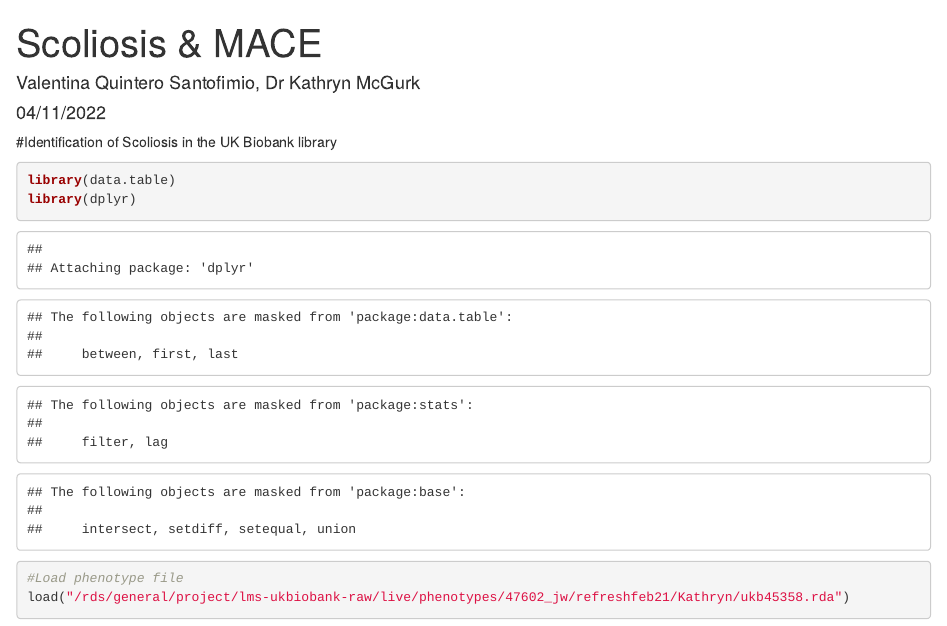
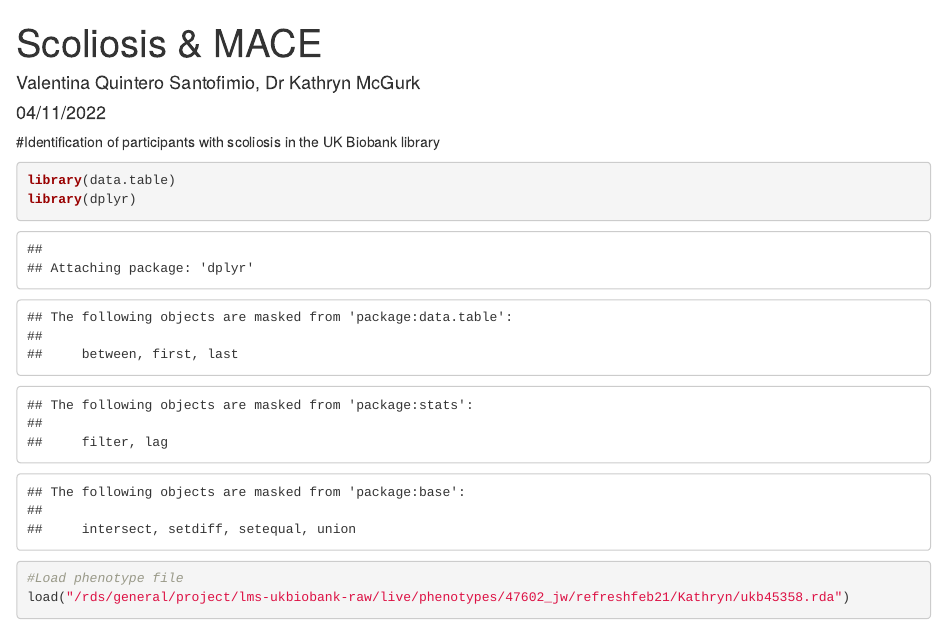
Before and after one commit to ImperialCardioGenetics/Scoliosis, an R Markdown document (Scoliosis_MACE_Code.Rmd): the page in a window 1100 px wide, from its top. Rendered offline with R 4.5, knitr and Pandoc, with nearby package versions; some code elsewhere in the file could not run offline.

Commit message:
Update Scoliosis_MACE_Code.Rmd

````diff
--- a/Scoliosis_MACE_Code.Rmd
+++ b/Scoliosis_MACE_Code.Rmd
@@ -4,7 +4,7 @@ author: "Valentina Quintero Santofimio, Dr Kathryn McGurk"
 date: "04/11/2022"
 output: html_document
 ---
-#Identification of Scoliosis in the UK Biobank library
+#Identification of participants with scoliosis in the UK Biobank library
 ```{r}
 library(data.table)
 library(dplyr)
````
